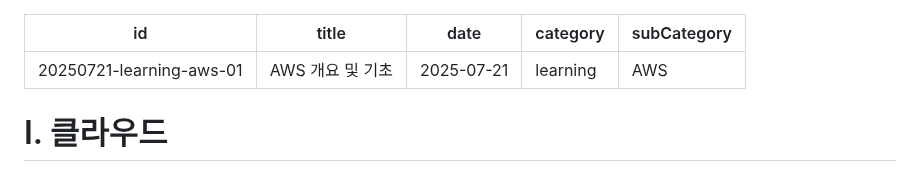
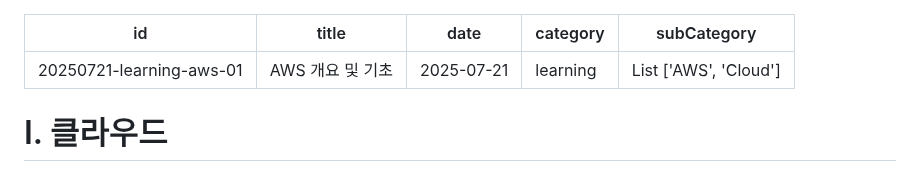
Before and after one commit to prgmd/prgmd_blog, a Markdown page: files/20250721-클라우드 기초 및 EC2 인스턴스 활용.md, the part around the change. Rendered like a GitHub page.

Commit message:
Update Posts “20250721-클라우드 기초 및 EC2 인스턴스 활용”

```diff
--- a/files/20250721-클라우드 기초 및 EC2 인스턴스 활용.md
+++ b/files/20250721-클라우드 기초 및 EC2 인스턴스 활용.md
@@ -3,7 +3,7 @@ id: 20250721-learning-aws-01
 title: AWS 개요 및 기초
 date: 2025-07-21
 category: learning
-subCategory: AWS
+subCategory: List ['AWS', 'Cloud']
 ---
 # I. 클라우드
 
```
